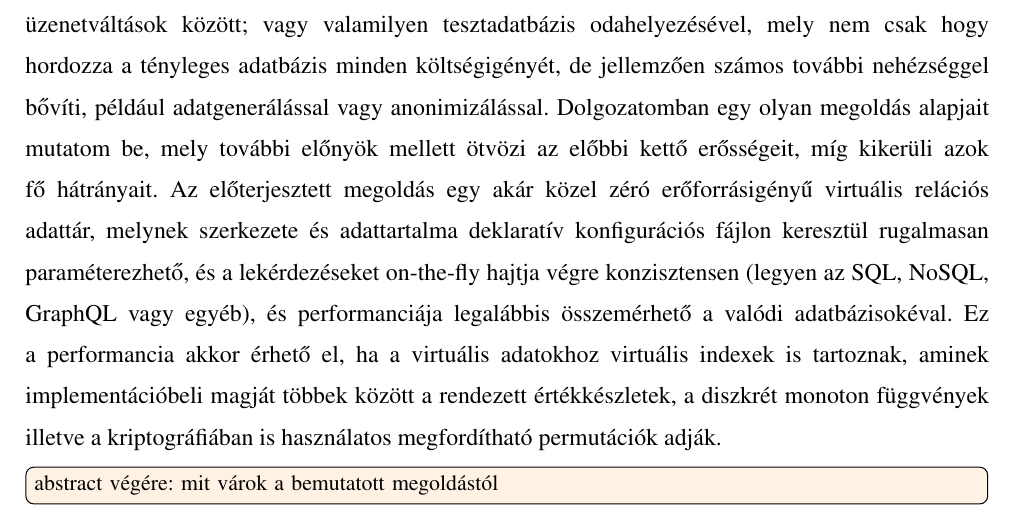
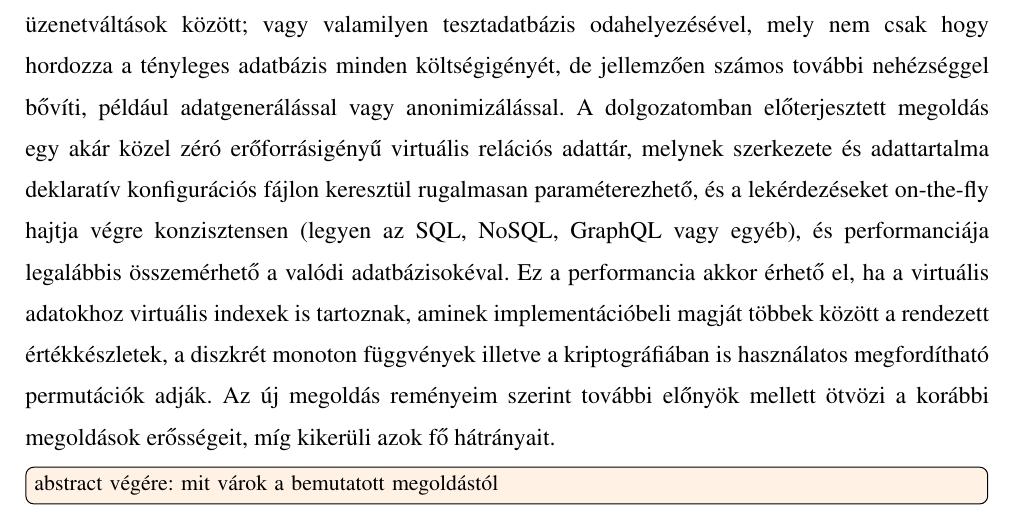
Before and after one commit to davidsusu/holodb-tdk, a LaTeX thesis (dolgozat/src/index.tex): part of page 7 of 31, cut so that both start at the same text. Compiled offline with pdfLaTeX.

Commit message:
Updated: 1 file changed, 3 insertions(+), 4 deletions(-)
M  dolgozat/src/index.tex

```diff
--- a/dolgozat/src/index.tex
+++ b/dolgozat/src/index.tex
@@ -71,10 +71,7 @@ de teljesen inkonzisztens az egyes üzenetváltások között;
 vagy valamilyen tesztadatbázis odahelyezésével,
 mely nem csak hogy hordozza a tényleges adatbázis minden költségigényét,
 de jellemzően számos további nehézséggel bővíti, például adatgenerálással vagy anonimizálással.
-Dolgozatomban egy olyan megoldás alapjait mutatom be,
-mely további előnyök mellett ötvözi az előbbi kettő erősségeit,
-míg kikerüli azok fő hátrányait.
-Az előterjesztett megoldás egy akár közel zéró erőforrásigényű virtuális relációs adattár,
+A dolgozatomban előterjesztett megoldás egy akár közel zéró erőforrásigényű virtuális relációs adattár,
 melynek szerkezete és adattartalma deklaratív
 konfigurációs fájlon keresztül rugalmasan paraméterezhető,
 és a lekérdezéseket on-the-fly hajtja végre konzisztensen
@@ -84,6 +81,8 @@ Ez a performancia akkor érhető el, ha a virtuális adatokhoz virtuális indexe
 aminek implementációbeli magját többek között a rendezett értékkészletek,
 a diszkrét monoton függvények
 illetve a kriptográfiában is használatos megfordítható permutációk adják.
+Az új megoldás reményeim szerint további előnyök mellett ötvözi a korábbi megoldások erősségeit,
+míg kikerüli azok fő hátrányait.
 
 \todo[inline]{abstract végére: mit várok a bemutatott megoldástól}
 
```
